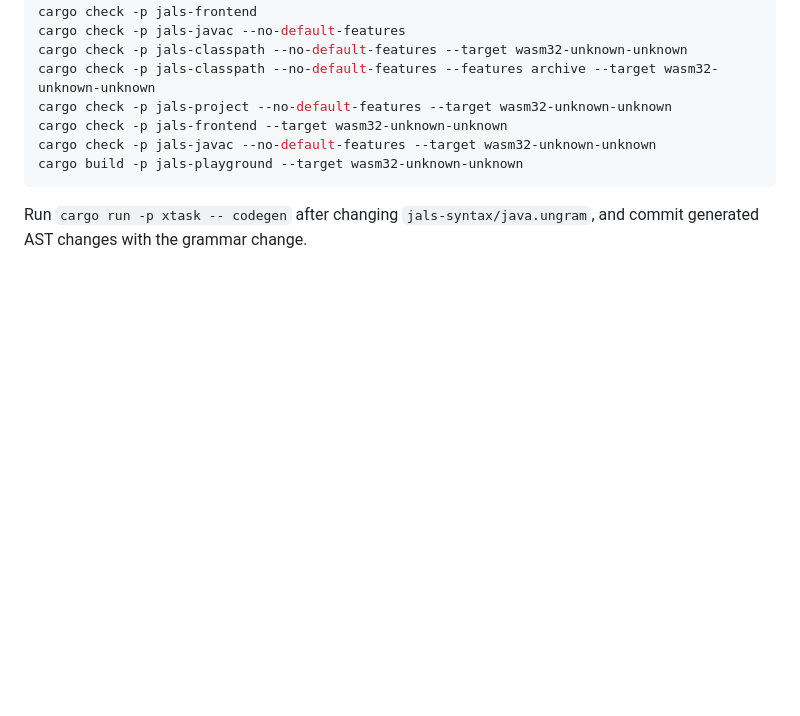
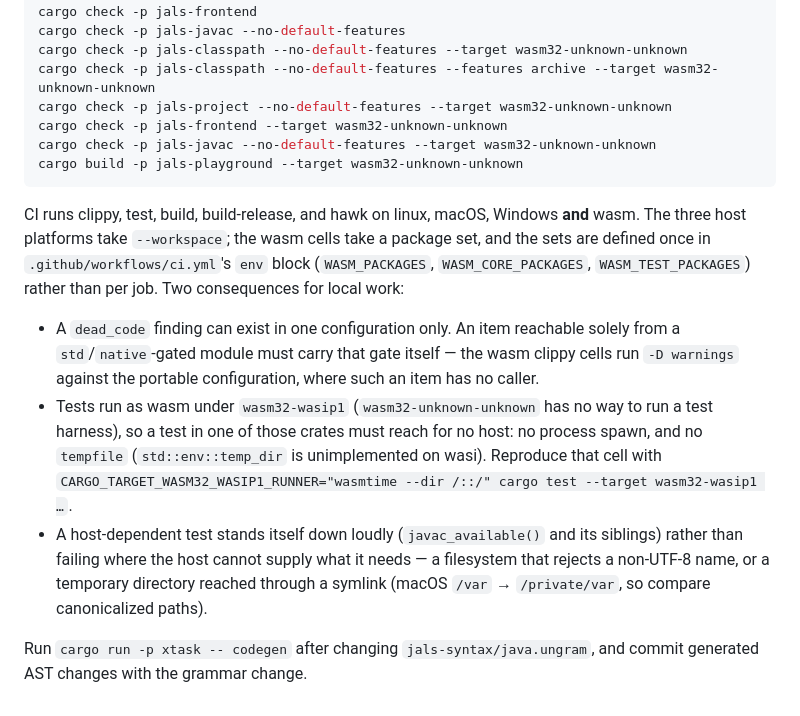
Before and after one commit to topi-banana/jals, a Markdown page: CLAUDE.md, the part around the change. Drawn GitHub-style; blank space fills up the shorter version.

Commit message:
docs: state the constraints the platform matrix now enforces
The commands section listed what to run locally, all of it against the host with
default or all features — which is what CI was. It now enforces four platforms, and
three of the constraints that follow are not discoverable from a passing local run.

A `dead_code` finding can exist in one configuration only, so an item reachable
solely from a `std`/`native`-gated module has to carry that gate itself. A test in
one of the portable crates must reach for no host, because those tests are executed
as wasm under `wasm32-wasip1`, where a process cannot be spawned and
`std::env::temp_dir` is unimplemented. And a host-dependent test stands itself down
loudly rather than failing where the host cannot supply what it needs — the two
shapes already met are a filesystem that rejects a non-UTF-8 name and a temporary
directory reached through a symlink.

The wasm package sets are named rather than restated: they are defined once in the
workflow's `env` block, and a second copy here would be one more thing to drift.

Co-Authored-By: Claude Opus 5 (1M context) <noreply@anthropic.com>

````diff
--- a/CLAUDE.md
+++ b/CLAUDE.md
@@ -241,5 +241,22 @@ cargo check -p jals-javac --no-default-features --target wasm32-unknown-unknown
 cargo build -p jals-playground --target wasm32-unknown-unknown
 ```
 
+CI runs clippy, test, build, build-release, and hawk on linux, macOS, Windows **and** wasm. The three
+host platforms take `--workspace`; the wasm cells take a package set, and the sets are defined once
+in `.github/workflows/ci.yml`'s `env` block (`WASM_PACKAGES`, `WASM_CORE_PACKAGES`,
+`WASM_TEST_PACKAGES`) rather than per job. Two consequences for local work:
+
+- A `dead_code` finding can exist in one configuration only. An item reachable solely from a
+  `std`/`native`-gated module must carry that gate itself — the wasm clippy cells run `-D warnings`
+  against the portable configuration, where such an item has no caller.
+- Tests run as wasm under `wasm32-wasip1` (`wasm32-unknown-unknown` has no way to run a test
+  harness), so a test in one of those crates must reach for no host: no process spawn, and no
+  `tempfile` (`std::env::temp_dir` is unimplemented on wasi). Reproduce that cell with
+  `CARGO_TARGET_WASM32_WASIP1_RUNNER="wasmtime --dir /::/" cargo test --target wasm32-wasip1 …`.
+- A host-dependent test stands itself down loudly (`javac_available()` and its siblings) rather than
+  failing where the host cannot supply what it needs — a filesystem that rejects a non-UTF-8 name,
+  or a temporary directory reached through a symlink (macOS `/var` → `/private/var`, so compare
+  canonicalized paths).
+
 Run `cargo run -p xtask -- codegen` after changing `jals-syntax/java.ungram`, and commit generated
 AST changes with the grammar change.
````
